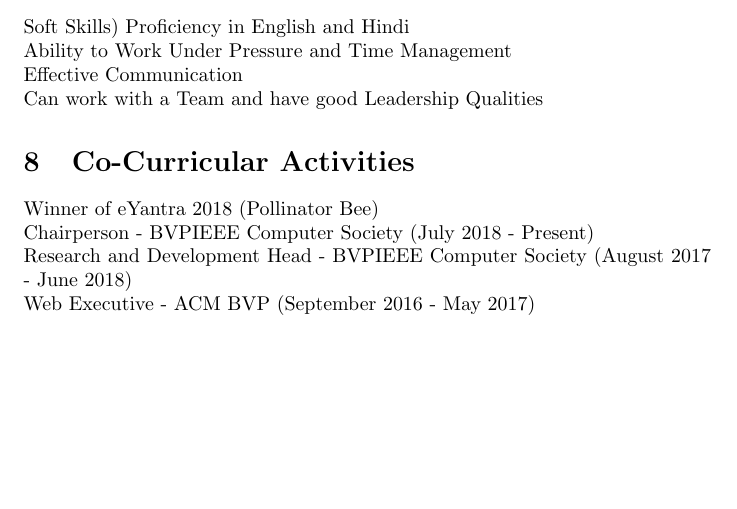
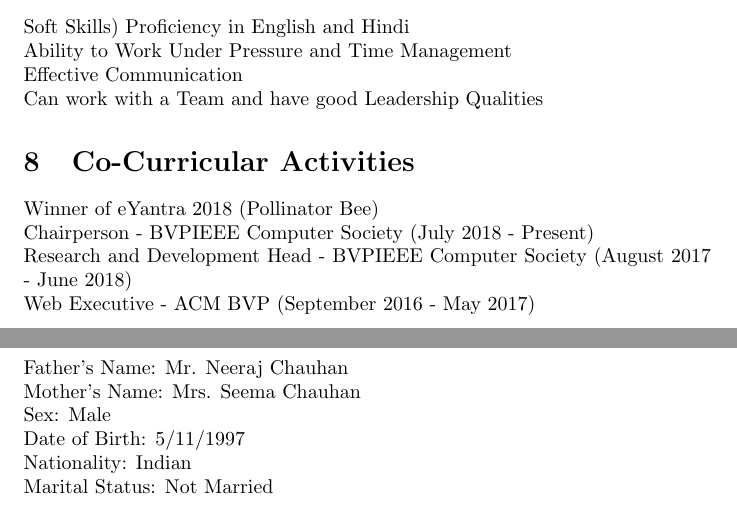
Before and after one commit to Anni511/AniruddhaChauhan_Resume, a LaTeX CV (Resume.tex): part of page 3 of 3 before the commit and two parts of pages 3 and 4 of 4 after it, the two joined at a grey line, cut so that both start at the same text, the shorter picture padded with empty space. Compiled offline with pdfLaTeX.

Commit message:
Added Personal Details

```diff
--- a/Resume.tex
+++ b/Resume.tex
@@ -80,6 +80,13 @@ Winner of eYantra 2018 (Pollinator Bee)
 \\Research and Development Head - BVPIEEE Computer Society (August 2017 - June 2018)
 \\Web Executive - ACM BVP (September 2016 - May 2017)
 
+\section{Personal Details}
+Father's Name: Mr. Neeraj Chauhan
+\\ Mother's Name: Mrs. Seema Chauhan
+\\ Sex: Male
+\\ Date of Birth: 5/11/1997
+\\ Nationality: Indian
+\\ Marital Status: Not Married
 
 
 \end{document}
```
